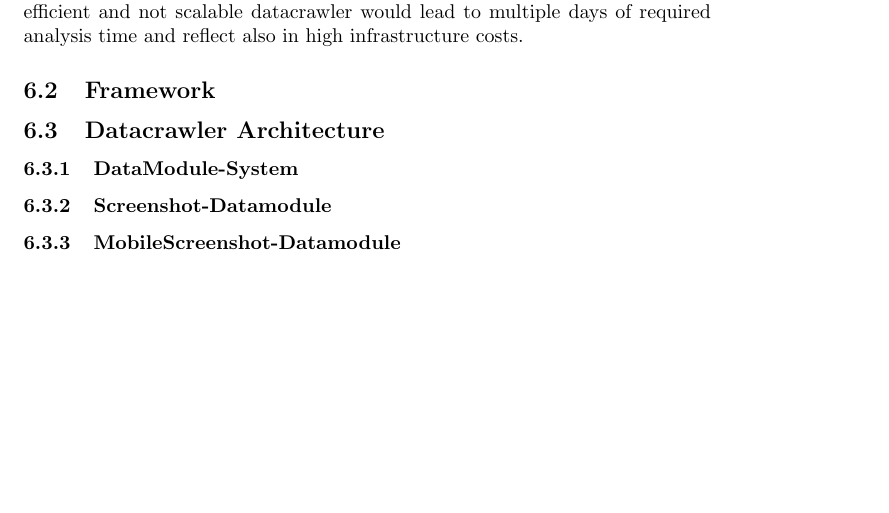
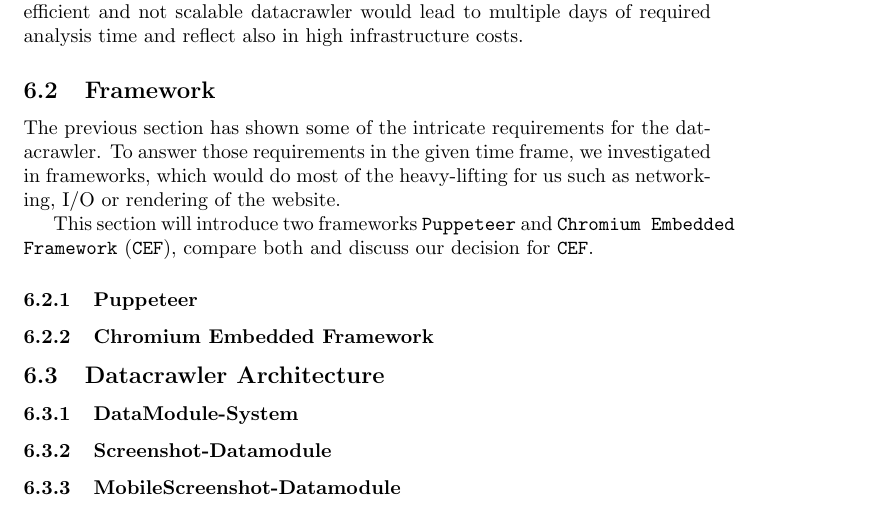
Before and after one commit to Simsso/Vision-Based-Page-Rank-Estimation, a LaTeX document (docs/article/article.tex, which reads docs/article/content/datacrawler.tex): part of page 3 of 4, cut so that both start at the same text, the shorter picture padded with empty space. Compiled offline with pdfLaTeX.

Commit message:
Add framework intro

```diff
--- a/docs/article/content/datacrawler.tex
+++ b/docs/article/content/datacrawler.tex
@@ -27,7 +27,11 @@ Both dataset versions require the analysis of at least 100,000 websites. Therefo
 
 \subsection{Framework}
 \label{datacrawler_framework_language}
+The previous section has shown some of the intricate requirements for the datacrawler. To answer those requirements in the given time frame, we investigated in frameworks, which would do most of the heavy-lifting for us such as networking, I/O or rendering of the website.
 
+This section will introduce two frameworks \texttt{Puppeteer} and \texttt{Chromium Embedded Framework} (\texttt{CEF}), compare both and discuss our decision for \texttt{CEF}.
+\subsubsection{Puppeteer}
+\subsubsection{Chromium Embedded Framework}
 \subsection{Datacrawler Architecture}
 \label{datacrawler_architecture}
 
```
